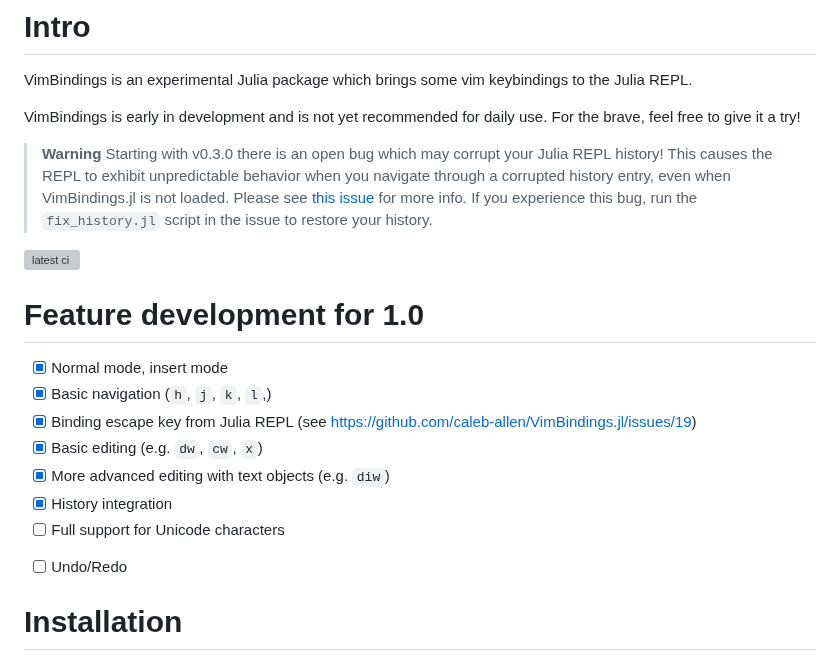
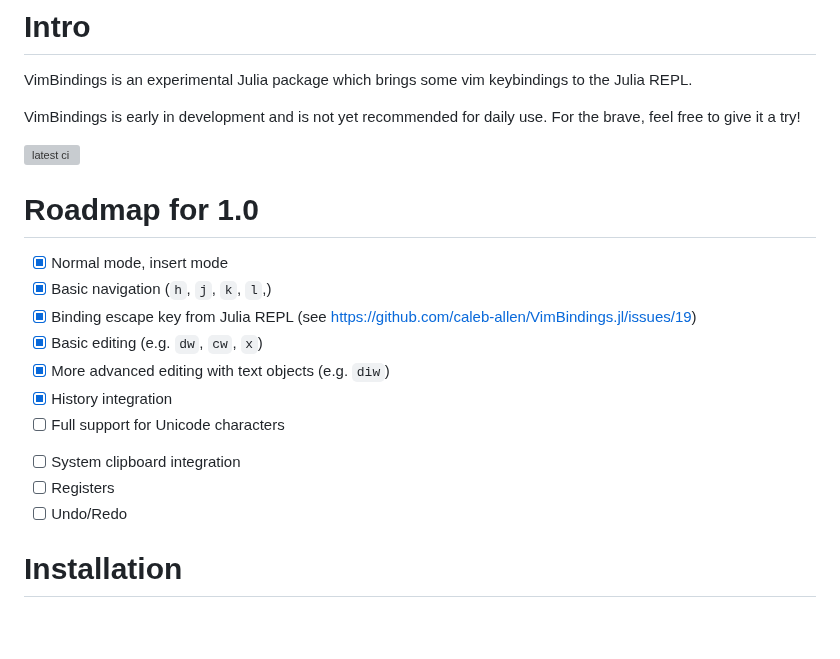
Before and after one commit to caleb-allen/VimBindings.jl, a Markdown page: README.md, the part around the change. GitHub-like rendering; blank space fills up the shorter version; grey boxes are pictures that could not be loaded.

Commit message:
Remove history error warning

```diff
--- a/README.md
+++ b/README.md
@@ -4,14 +4,9 @@ VimBindings is an experimental Julia package which brings some vim keybindings t
 
 VimBindings is early in development and is not yet recommended for daily use. For the brave, feel free to give it a try!
 
-> **Warning**
-> Starting with v0.3.0 there is an open bug which may corrupt your Julia REPL history! This causes the REPL to exhibit unpredictable behavior when you navigate through a corrupted history entry, even when VimBindings.jl is not loaded.
-> Please see [this issue](https://github.com/caleb-allen/VimBindings.jl/issues/36) for more info.
-> If you experience this bug, run the `fix_history.jl` script in the issue to restore your history.
-
 ![latest ci](https://github.com/caleb-allen/VimBindings.jl/actions/workflows/test.yaml/badge.svg)
 
-# Feature development for 1.0
+# Roadmap for 1.0
 - [x] Normal mode, insert mode
 - [x] Basic navigation (`h`, `j`, `k`, `l`,)
 - [x] Binding escape key from Julia REPL (see https://github.com/caleb-allen/VimBindings.jl/issues/19)
@@ -20,7 +15,8 @@ VimBindings is early in development and is not yet recommended for daily use. Fo
 - [x] History integration
 - [ ] Full support for Unicode characters
 <!-- - [ ] Visual mode -->
-<!-- - [ ] Registers -->
+- [ ] System clipboard integration
+- [ ] Registers
 - [ ] Undo/Redo
 <!-- - [ ] Macros -->
 
```
